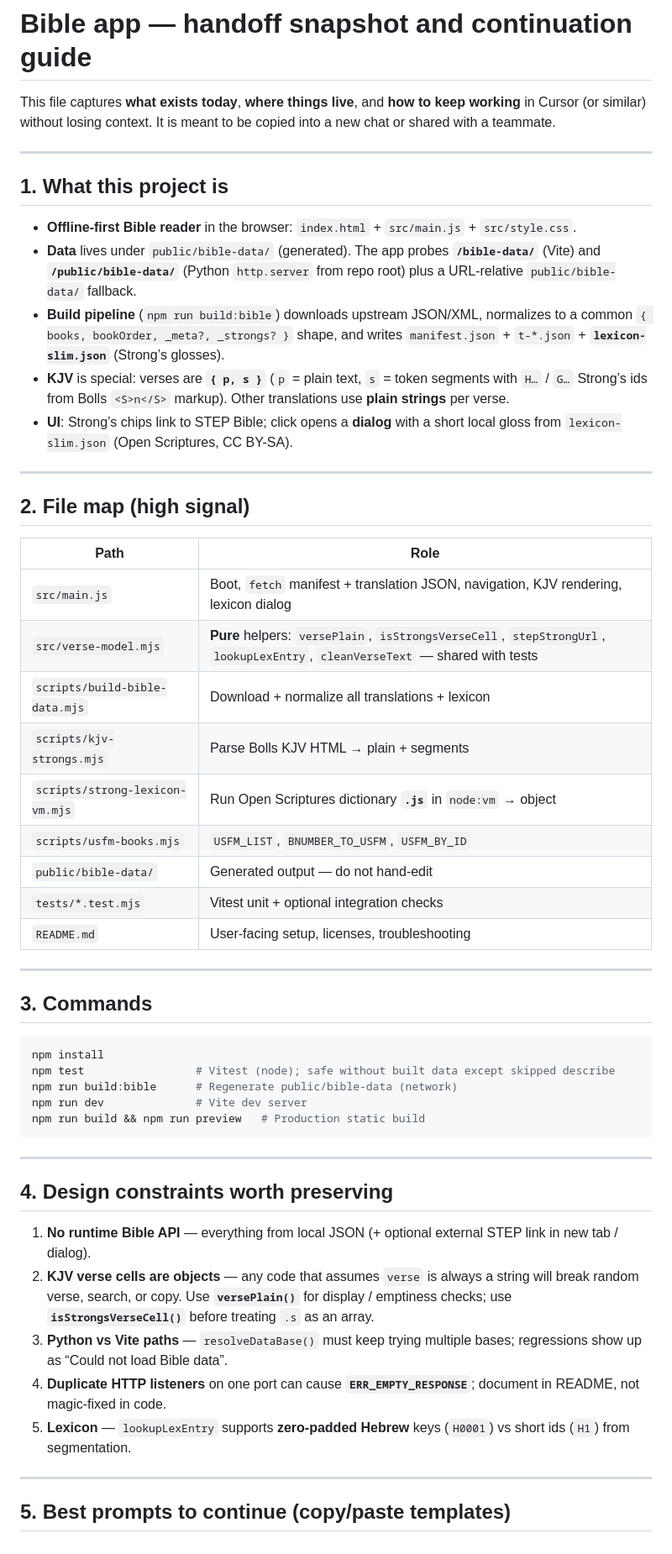
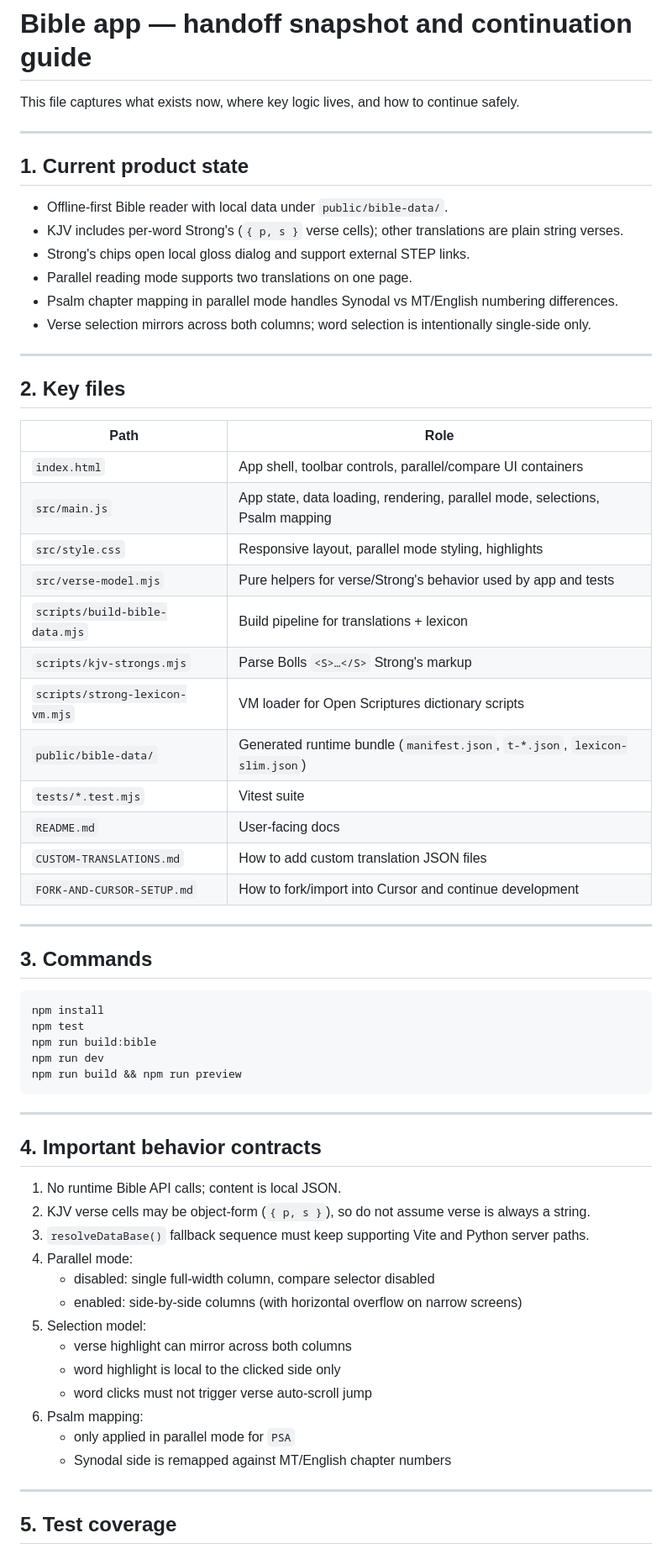
Before and after one commit to sv3at/fotw-bible-reader, a Markdown page: PROJECT-HANDOFF.md, the part around one of its changes. Shown at 84% size. Drawn GitHub-style.

````diff
--- a/PROJECT-HANDOFF.md
+++ b/PROJECT-HANDOFF.md
@@ -1,32 +1,36 @@
 # Bible app — handoff snapshot and continuation guide
 
-This file captures **what exists today**, **where things live**, and **how to keep working** in Cursor (or similar) without losing context. It is meant to be copied into a new chat or shared with a teammate.
+This file captures what exists now, where key logic lives, and how to continue safely.
 
 ---
 
-## 1. What this project is
+## 1. Current product state
 
-- **Offline-first Bible reader** in the browser: `index.html` + `src/main.js` + `src/style.css`.
-- **Data** lives under `public/bible-data/` (generated). The app probes **`/bible-data/`** (Vite) and **`/public/bible-data/`** (Python `http.server` from repo root) plus a URL-relative `public/bible-data/` fallback.
-- **Build pipeline** (`npm run build:bible`) downloads upstream JSON/XML, normalizes to a common `{ books, bookOrder, _meta?, _strongs? }` shape, and writes `manifest.json` + `t-*.json` + **`lexicon-slim.json`** (Strong’s glosses).
-- **KJV** is special: verses are **`{ p, s }`** (`p` = plain text, `s` = token segments with `H…` / `G…` Strong’s ids from Bolls `<S>n</S>` markup). Other translations use **plain strings** per verse.
-- **UI**: Strong’s chips link to STEP Bible; click opens a **dialog** with a short local gloss from `lexicon-slim.json` (Open Scriptures, CC BY-SA).
+- Offline-first Bible reader with local data under `public/bible-data/`.
+- KJV includes per-word Strong's (`{ p, s }` verse cells); other translations are plain string verses.
+- Strong's chips open local gloss dialog and support external STEP links.
+- Parallel reading mode supports two translations on one page.
+- Psalm chapter mapping in parallel mode handles Synodal vs MT/English numbering differences.
+- Verse selection mirrors across both columns; word selection is intentionally single-side only.
 
 ---
 
-## 2. File map (high signal)
+## 2. Key files
 
 | Path | Role |
 |------|------|
-| `src/main.js` | Boot, `fetch` manifest + translation JSON, navigation, KJV rendering, lexicon dialog |
-| `src/verse-model.mjs` | **Pure** helpers: `versePlain`, `isStrongsVerseCell`, `stepStrongUrl`, `lookupLexEntry`, `cleanVerseText` — shared with tests |
-| `scripts/build-bible-data.mjs` | Download + normalize all translations + lexicon |
-| `scripts/kjv-strongs.mjs` | Parse Bolls KJV HTML → plain + segments |
-| `scripts/strong-lexicon-vm.mjs` | Run Open Scriptures dictionary **`.js`** in `node:vm` → object |
-| `scripts/usfm-books.mjs` | `USFM_LIST`, `BNUMBER_TO_USFM`, `USFM_BY_ID` |
-| `public/bible-data/` | Generated output — do not hand-edit |
-| `tests/*.test.mjs` | Vitest unit + optional integration checks |
-| `README.md` | User-facing setup, licenses, troubleshooting |
+| `index.html` | App shell, toolbar controls, parallel/compare UI containers |
+| `src/main.js` | App state, data loading, rendering, parallel mode, selections, Psalm mapping |
+| `src/style.css` | Responsive layout, parallel mode styling, highlights |
+| `src/verse-model.mjs` | Pure helpers for verse/Strong's behavior used by app and tests |
+| `scripts/build-bible-data.mjs` | Build pipeline for translations + lexicon |
+| `scripts/kjv-strongs.mjs` | Parse Bolls `<S>…</S>` Strong's markup |
+| `scripts/strong-lexicon-vm.mjs` | VM loader for Open Scriptures dictionary scripts |
+| `public/bible-data/` | Generated runtime bundle (`manifest.json`, `t-*.json`, `lexicon-slim.json`) |
+| `tests/*.test.mjs` | Vitest suite |
+| `README.md` | User-facing docs |
+| `CUSTOM-TRANSLATIONS.md` | How to add custom translation JSON files |
+| `FORK-AND-CURSOR-SETUP.md` | How to fork/import into Cursor and continue development |
 
 ---
 
@@ -34,23 +38,31 @@ This file captures **what exists today**, **where things live**, and **how to ke
 
 ```bash
 npm install
-npm test                 # Vitest (node); safe without built data except skipped describe
-npm run build:bible      # Regenerate public/bible-data (network)
-npm run dev              # Vite dev server
-npm run build && npm run preview   # Production static build
+npm test
+npm run build:bible
+npm run dev
+npm run build && npm run preview
 ```
 
 ---
 
-## 4. Design constraints worth preserving
+## 4. Important behavior contracts
 
-1. **No runtime Bible API** — everything from local JSON (+ optional external STEP link in new tab / dialog).
-2. **KJV verse cells are objects** — any code that assumes `verse` is always a string will break random verse, search, or copy. Use **`versePlain()`** for display / emptiness checks; use **`isStrongsVerseCell()`** before treating `.s` as an array.
-3. **Python vs Vite paths** — `resolveDataBase()` must keep trying multiple bases; regressions show up as “Could not load Bible data”.
-4. **Duplicate HTTP listeners** on one port can cause **`ERR_EMPTY_RESPONSE`**; document in README, not magic-fixed in code.
-5. **Lexicon** — `lookupLexEntry` supports **zero-padded Hebrew** keys (`H0001`) vs short ids (`H1`) from segmentation.
+1. No runtime Bible API calls; content is local JSON.
+2. KJV verse cells may be object-form (`{ p, s }`), so do not assume verse is always a string.
+3. `resolveDataBase()` fallback sequence must keep supporting Vite and Python server paths.
+4. Parallel mode:
+   - disabled: single full-width column, compare selector disabled
+   - enabled: side-by-side columns (with horizontal overflow on narrow screens)
+5. Selection model:
+   - verse highlight can mirror across both columns
+   - word highlight is local to the clicked side only
+   - word clicks must not trigger verse auto-scroll jump
+6. Psalm mapping:
+   - only applied in parallel mode for `PSA`
+   - Synodal side is remapped against MT/English chapter numbers
 
 ---
 
-## 5. Best prompts to continue (copy/paste templates)
+## 5. Test coverage
 
````
Also changed, not shown: other parts of PROJECT-HANDOFF.md (+25 -38 lines), CUSTOM-TRANSLATIONS.md (added, +108 -0 lines), FORK-AND-CURSOR-SETUP.md (added, +130 -0 lines), README.md (+9 -0 lines), docs/parallel-reading-screenshot.png (added).
